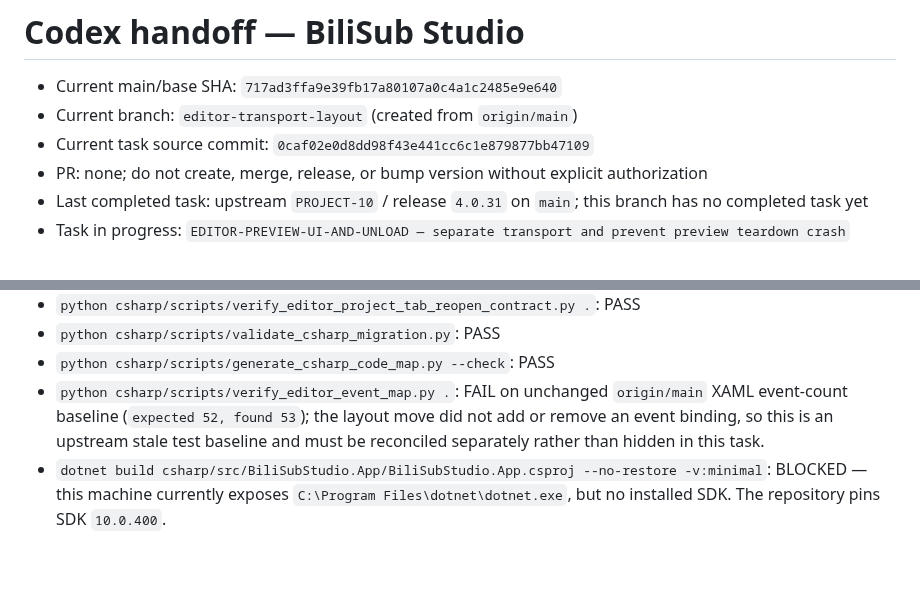
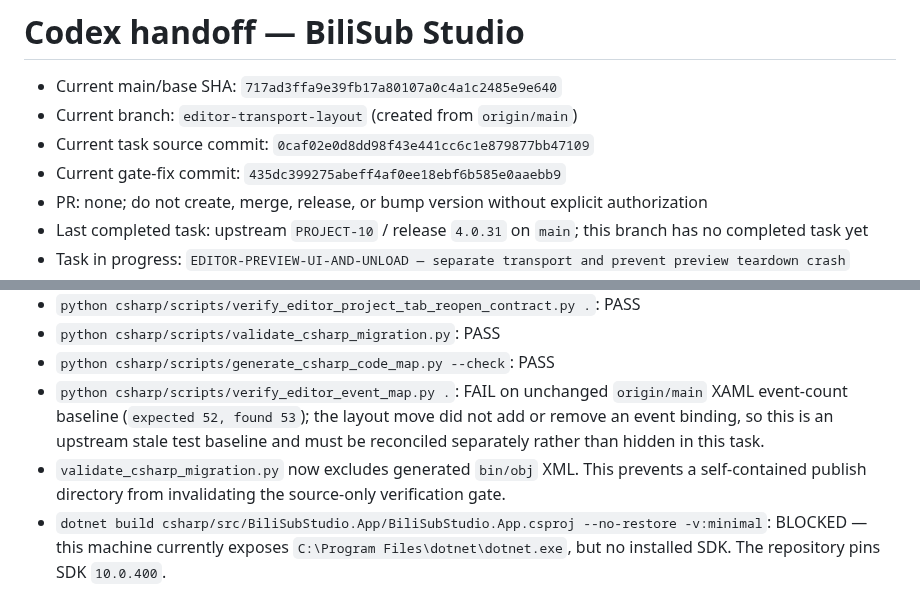
Before and after one commit to wan1778/BiliSub-Studio, a Markdown page: docs/handoff/CODEX_HANDOFF.md, 2 parts joined by grey strips. Drawn GitHub-style; blank space fills up the shorter version.

Commit message:
docs: record verification gate blocker fix

```diff
--- a/docs/handoff/CODEX_HANDOFF.md
+++ b/docs/handoff/CODEX_HANDOFF.md
@@ -3,6 +3,7 @@
 - Current main/base SHA: `717ad3ffa9e39fb17a80107a0c4a1c2485e9e640`
 - Current branch: `editor-transport-layout` (created from `origin/main`)
 - Current task source commit: `0caf02e0d8dd98f43e441cc6c1e879877bb47109`
+- Current gate-fix commit: `435dc399275abeff4af0ee18ebf6b585e0aaebb9`
 - PR: none; do not create, merge, release, or bump version without explicit authorization
 - Last completed task: upstream `PROJECT-10` / release `4.0.31` on `main`; this branch has no completed task yet
 - Task in progress: `EDITOR-PREVIEW-UI-AND-UNLOAD — separate transport and prevent preview teardown crash`
@@ -64,6 +65,9 @@ the presentation after the page has unloaded. The player remained attached to
   `origin/main` XAML event-count baseline (`expected 52, found 53`); the layout
   move did not add or remove an event binding, so this is an upstream stale test
   baseline and must be reconciled separately rather than hidden in this task.
+- `validate_csharp_migration.py` now excludes generated `bin/obj` XML. This
+  prevents a self-contained publish directory from invalidating the source-only
+  verification gate.
 - `dotnet build csharp/src/BiliSubStudio.App/BiliSubStudio.App.csproj --no-restore -v:minimal`: BLOCKED — this machine currently exposes `C:\Program Files\dotnet\dotnet.exe`, but no installed SDK. The repository pins SDK `10.0.400`.
 
 No Windows/WinUI compile, startup, or real-machine layout test has been run for
```
